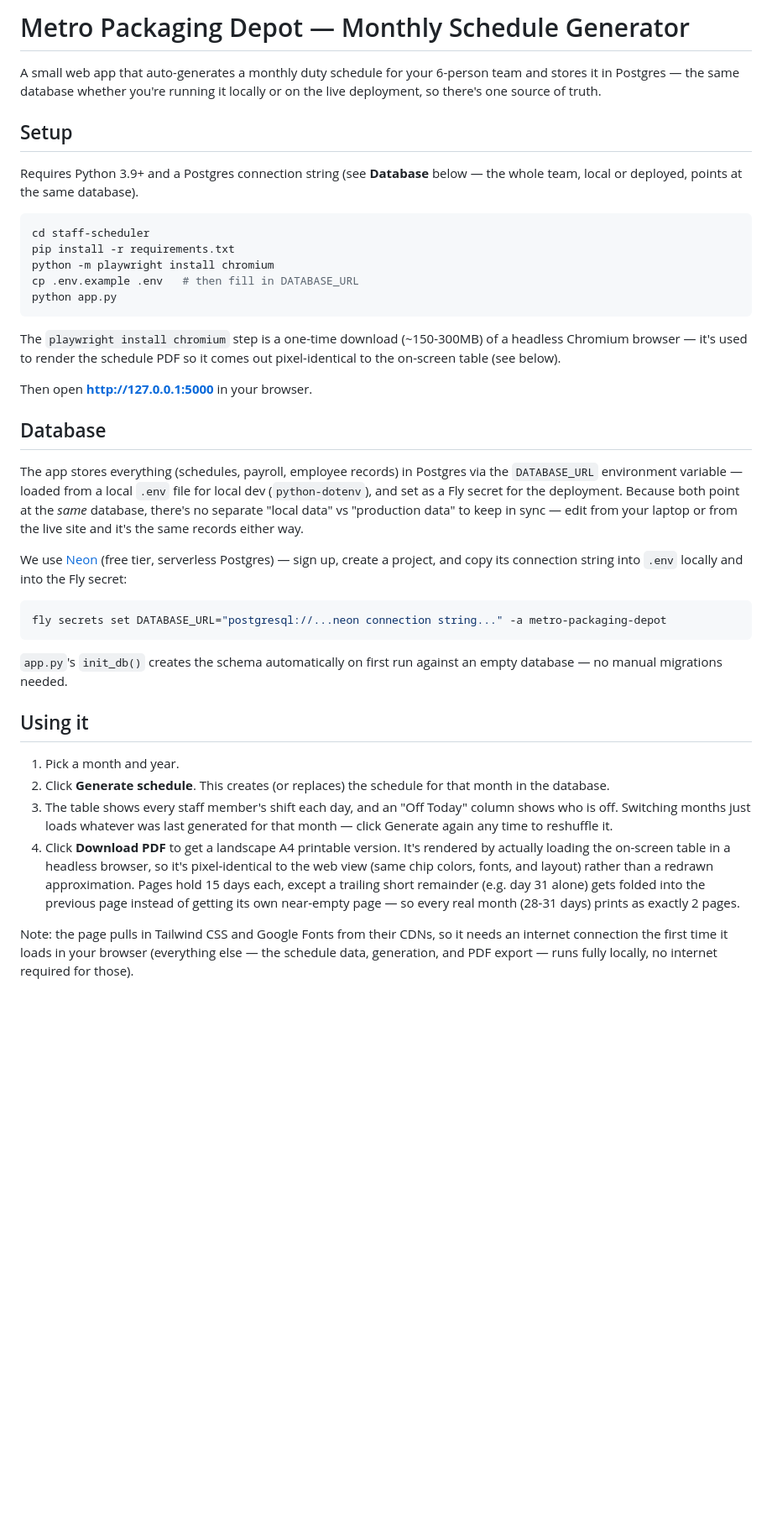
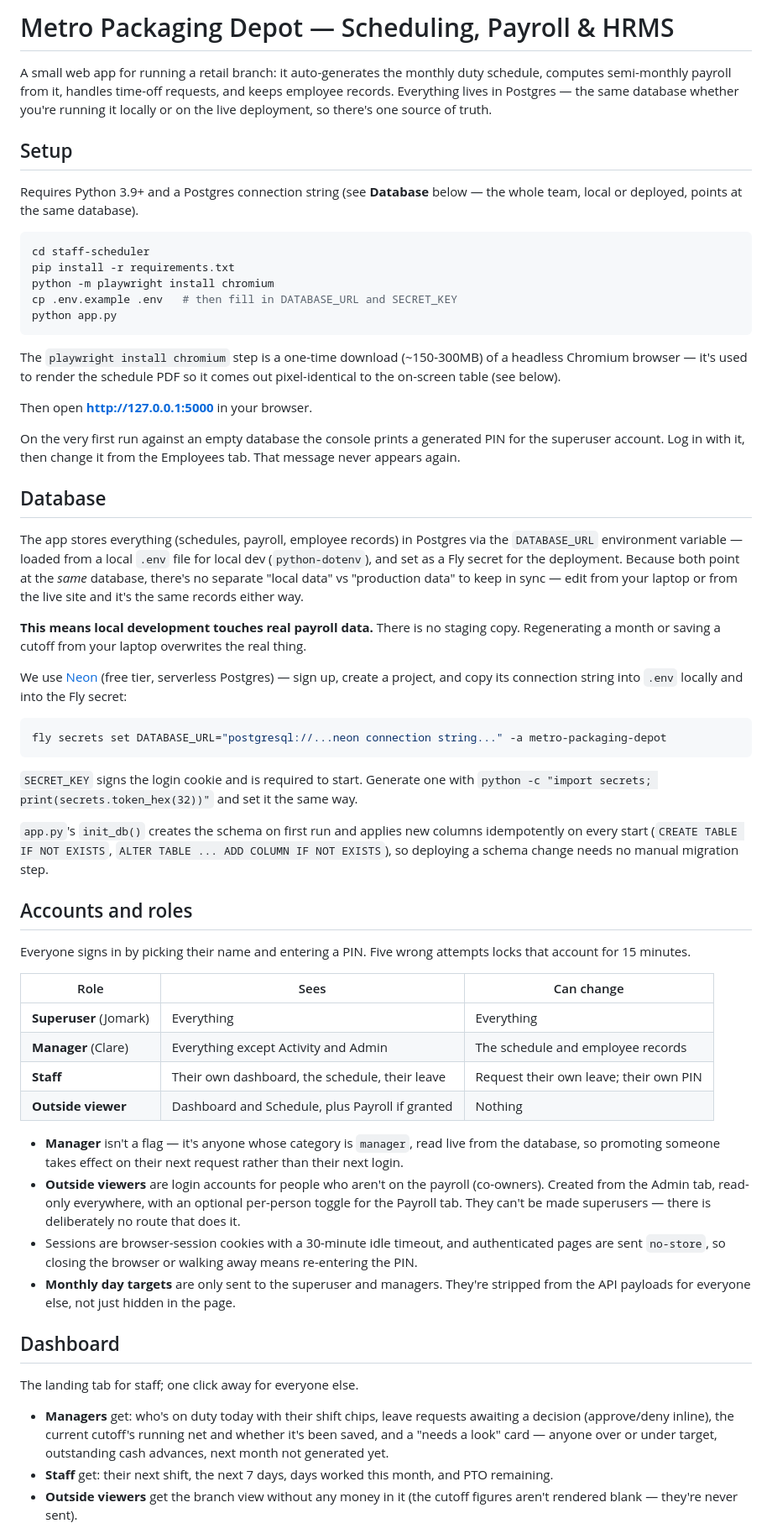
Before and after one commit to jomark-t/metro-packaging-depot, a Markdown page: README.md, the part around one of its changes. Shown at 84% size. GitHub-like rendering; blank space fills up the shorter version.

````diff
--- a/README.md
+++ b/README.md
@@ -1,9 +1,10 @@
-# Metro Packaging Depot — Monthly Schedule Generator
+# Metro Packaging Depot — Scheduling, Payroll & HRMS
 
-A small web app that auto-generates a monthly duty schedule for your
-6-person team and stores it in Postgres — the same database whether
-you're running it locally or on the live deployment, so there's one
-source of truth.
+A small web app for running a retail branch: it auto-generates the monthly
+duty schedule, computes semi-monthly payroll from it, handles time-off
+requests, and keeps employee records. Everything lives in Postgres — the
+same database whether you're running it locally or on the live
+deployment, so there's one source of truth.
 
 ## Setup
 
@@ -14,7 +15,7 @@ below — the whole team, local or deployed, points at the same database).
 cd staff-scheduler
 pip install -r requirements.txt
 python -m playwright install chromium
-cp .env.example .env   # then fill in DATABASE_URL
+cp .env.example .env   # then fill in DATABASE_URL and SECRET_KEY
 python app.py
 ```
 
@@ -23,6 +24,10 @@ of a headless Chromium browser — it's used to render the schedule PDF so
 it comes out pixel-identical to the on-screen table (see below).
 
 Then open **http://127.0.0.1:5000** in your browser.
+
+On the very first run against an empty database the console prints a
+generated PIN for the superuser account. Log in with it, then change it
+from the Employees tab. That message never appears again.
 
 ## Database
 
@@ -34,6 +39,10 @@ there's no separate "local data" vs "production data" to keep in sync —
 edit from your laptop or from the live site and it's the same records
 either way.
 
+**This means local development touches real payroll data.** There is no
+staging copy. Regenerating a month or saving a cutoff from your laptop
+overwrites the real thing.
+
 We use [Neon](https://neon.tech) (free tier, serverless Postgres) — sign
 up, create a project, and copy its connection string into `.env` locally
 and into the Fly secret:
@@ -42,28 +51,52 @@ and into the Fly secret:
 fly secrets set DATABASE_URL="postgresql://...neon connection string..." -a metro-packaging-depot
 ```
 
-`app.py`'s `init_db()` creates the schema automatically on first run
-against an empty database — no manual migrations needed.
+`SECRET_KEY` signs the login cookie and is required to start. Generate
+one with `python -c "import secrets; print(secrets.token_hex(32))"` and
+set it the same way.
 
-## Using it
+`app.py`'s `init_db()` creates the schema on first run and applies new
+columns idempotently on every start (`CREATE TABLE IF NOT EXISTS`,
+`ALTER TABLE ... ADD COLUMN IF NOT EXISTS`), so deploying a schema change
+needs no manual migration step.
 
-1. Pick a month and year.
-2. Click **Generate schedule**. This creates (or replaces) the schedule
-   for that month in the database.
-3. The table shows every staff member's shift each day, and an "Off
-   Today" column shows who is off. Switching months just loads
-   whatever was last generated for that month — click Generate again
-   any time to reshuffle it.
-4. Click **Download PDF** to get a landscape A4 printable version. It's
-   rendered by actually loading the on-screen table in a headless
-   browser, so it's pixel-identical to the web view (same chip colors,
-   fonts, and layout) rather than a redrawn approximation. Pages hold
-   15 days each, except a trailing short remainder (e.g. day 31 alone)
-   gets folded into the previous page instead of getting its own
-   near-empty page — so every real month (28-31 days) prints as
-   exactly 2 pages.
+## Accounts and roles
 
-Note: the page pulls in Tailwind CSS and Google Fonts from their
-CDNs, so it needs an internet connection the first time it loads in
-your browser (everything else — the schedule data, generation, and
-PDF export — runs fully locally, no internet required for those).
+Everyone signs in by picking their name and entering a PIN. Five wrong
+attempts locks that account for 15 minutes.
+
+| Role | Sees | Can change |
+|---|---|---|
+| **Superuser** (Jomark) | Everything | Everything |
+| **Manager** (Clare) | Everything except Activity and Admin | The schedule and employee records |
+| **Staff** | Their own dashboard, the schedule, their leave | Request their own leave; their own PIN |
+| **Outside viewer** | Dashboard and Schedule, plus Payroll if granted | Nothing |
+
+- **Manager** isn't a flag — it's anyone whose category is `manager`, read
+  live from the database, so promoting someone takes effect on their next
+  request rather than their next login.
+- **Outside viewers** are login accounts for people who aren't on the
+  payroll (co-owners). Created from the Admin tab, read-only everywhere,
+  with an optional per-person toggle for the Payroll tab. They can't be
+  made superusers — there is deliberately no route that does it.
+- Sessions are browser-session cookies with a 30-minute idle timeout, and
+  authenticated pages are sent `no-store`, so closing the browser or
+  walking away means re-entering the PIN.
+- **Monthly day targets** are only sent to the superuser and managers.
+  They're stripped from the API payloads for everyone else, not just
+  hidden in the page.
+
+## Dashboard
+
+The landing tab for staff; one click away for everyone else.
+
+- **Managers** get: who's on duty today with their shift chips, leave
+  requests awaiting a decision (approve/deny inline), the current cutoff's
+  running net and whether it's been saved, and a "needs a look" card —
+  anyone over or under target, outstanding cash advances, next month not
+  generated yet.
+- **Staff** get: their next shift, the next 7 days, days worked this
+  month, and PTO remaining.
+- **Outside viewers** get the branch view without any money in it (the
+  cutoff figures aren't rendered blank — they're never sent).
+
````
Also changed, not shown: other parts of README.md (+166 -127 lines).
